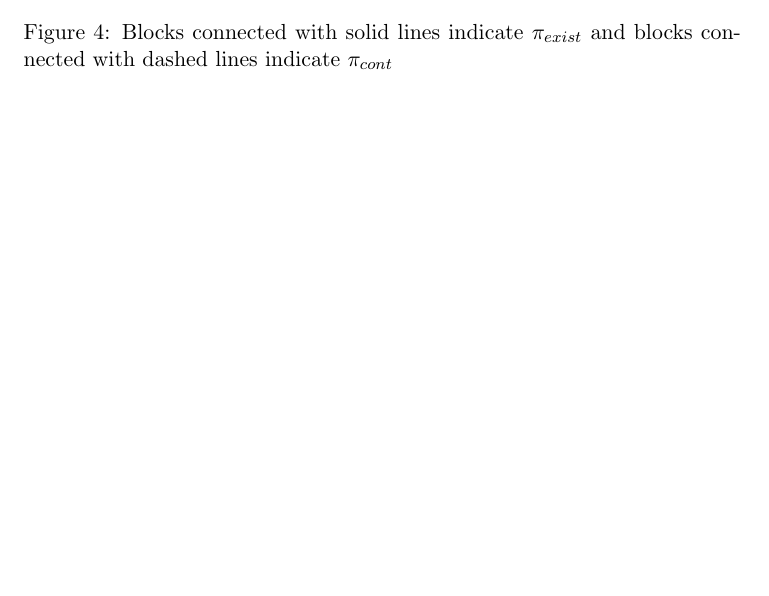
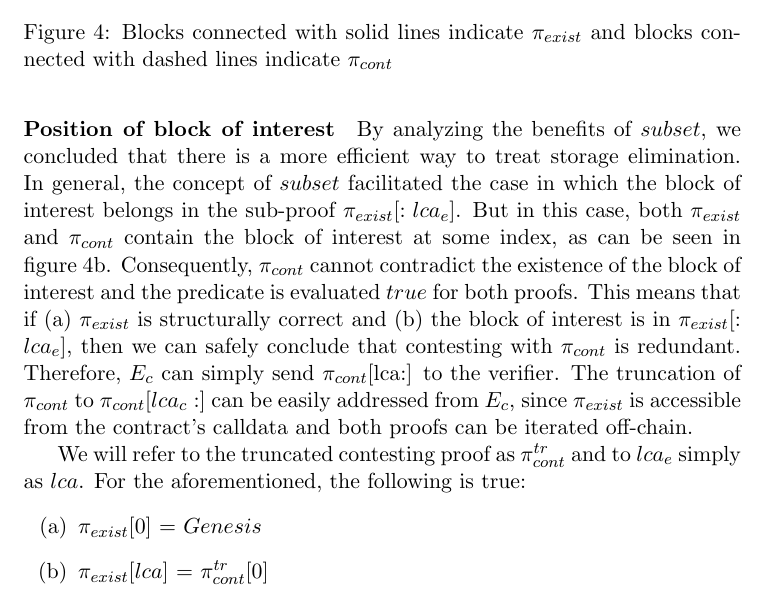
Before and after one commit to sdaveas/nipopow-verifier, a LaTeX thesis (thesis/thesis.tex, which reads thesis/chapters/3_implementation.tex): part of page 17 of 18, cut so that both start at the same text, the shorter picture padded with empty space. Compiled offline with pdfLaTeX.

Commit message:
Add position of boi paragraph

```diff
--- a/thesis/chapters/3_implementation.tex
+++ b/thesis/chapters/3_implementation.tex
@@ -421,6 +421,31 @@ In realistic cases, where the $lca$ lies around index 250, the gas cost of
 \texttt{subset()} is approximately 20,000,000 gas units, which makes it
 inapplicable for real blockchains since it exceeds the block gas limit of Ethereum
 blockchain by far.
+\paragraph{Position of block of interest} By analyzing the benefits of
+$subset$, we concluded that there is a more efficient way to treat storage
+elimination. In general, the concept of $subset$ facilitated the case in which
+the block of interest belongs in the sub-proof $\pi_{exist}[:lca_{e}]$. But in
+this case, both $\pi_{exist}$ and $\pi_{cont}$ contain the block of interest at
+some index, as can be seen in figure~\ref{figure:after_subset}. Consequently,
+$\pi_{cont}$ cannot contradict the existence of the block of interest and the
+predicate is evaluated $true$ for both proofs. This means that if (a)
+$\pi_{exist}$ is structurally correct and (b) the block of interest is in
+$\pi_{exist}[:lca_{e}]$, then we can safely conclude that contesting with
+$\pi_{cont}$ is redundant. Therefore, $E_{c}$ can simply send
+$\pi_{cont}$[lca:] to the verifier. The truncation of $\pi_{cont}$ to
+$\pi_{cont}[lca_{c}:]$ can be easily addressed from $E_{c}$, since
+$\pi_{exist}$ is accessible from the contract's calldata and both proofs can be
+iterated off-chain.
+
+We will refer to the truncated contesting proof as $\pi_{cont}^{tr}$ and to
+$lca_{e}$ simply as $lca$. For the aforementioned, the following is true:
+\begin{enumerate}[(a)]
+    \item  $\pi_{exist}[0]$ = $Genesis$
+    \item  $\pi_{exist}[lca]$ = $\pi_{cont}^{tr}[0]$
+\end{enumerate}
+
+\newcommand*{\exist}{$\pi_{exist}$}
+\newcommand*{\cont}{$\pi_{cont}^{tr}$}
 
 % \subsection{Targeting vulnerabilities and costly functionalities}
 %
```
